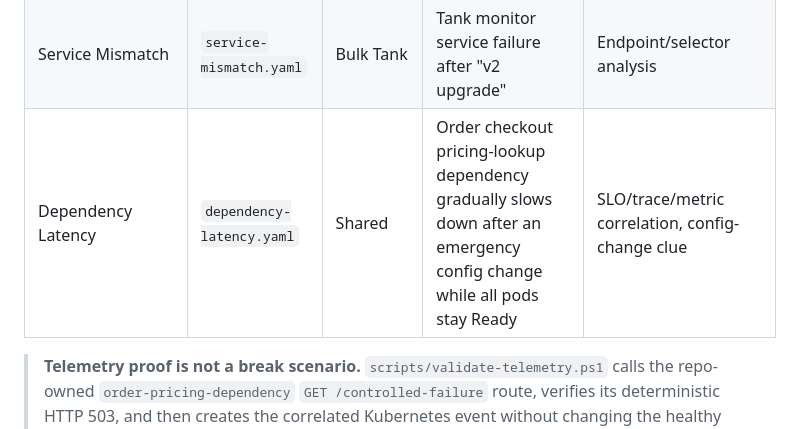
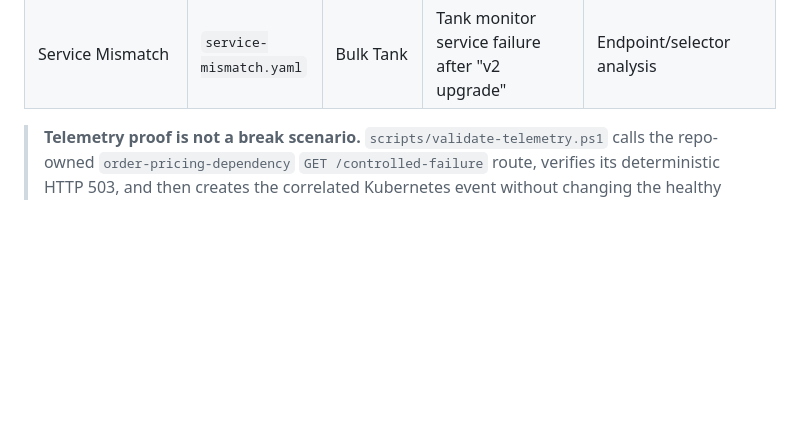
Before and after one commit to johnstel/azure-sre-agent-AmeriGas, a Markdown page: docs/BREAKABLE-SCENARIOS.md, the part around the change. GitHub-like rendering; blank space fills up the shorter version.

Commit message:
docs: remove duplicate dependency latency scenario
Co-authored-by: Copilot App <223556219+Copilot@users.noreply.github.com>
Copilot-Session: c754be1e-0c5b-4d5f-9f31-9abc9c0d811c

```diff
--- a/docs/BREAKABLE-SCENARIOS.md
+++ b/docs/BREAKABLE-SCENARIOS.md
@@ -18,7 +18,6 @@ This guide explains each failure scenario available in the ZavaGas Propane SRE D
 | Missing Config | `missing-config.yaml` | Shared | Delivery zone configuration missing | Configuration troubleshooting |
 | MongoDB Down | `mongodb-down.yaml` | Shared | Tank database outage — cascading order failure | Dependency tracing, root cause; native alert-to-approved-remediation response plan in the demo profile (see [sre-agent-response-plans/README.md](sre-agent-response-plans/README.md)) |
 | Service Mismatch | `service-mismatch.yaml` | Bulk Tank | Tank monitor service failure after "v2 upgrade" | Endpoint/selector analysis |
-| Dependency Latency | `dependency-latency.yaml` | Shared | Order checkout pricing-lookup dependency gradually slows down after an emergency config change while all pods stay Ready | SLO/trace/metric correlation, config-change clue |
 
 > **Telemetry proof is not a break scenario.** `scripts/validate-telemetry.ps1` calls the repo-owned `order-pricing-dependency` `GET /controlled-failure` route, verifies its deterministic HTTP 503, and then creates the correlated Kubernetes event without changing the healthy baseline. The `telemetry-probe` resource emits truthful CLIENT dependency telemetry; it never impersonates tank-monitor, inventory-service, or order-service. `AppRequests` contains only the repo-owned failure endpoint's truthful server span. Use the transaction ID to verify `AppRequests`, `AppDependencies`, `AppExceptions`, `AppTraces`, `AppMetrics`, and `KubeEvents` before applying any scenario.
 
```
